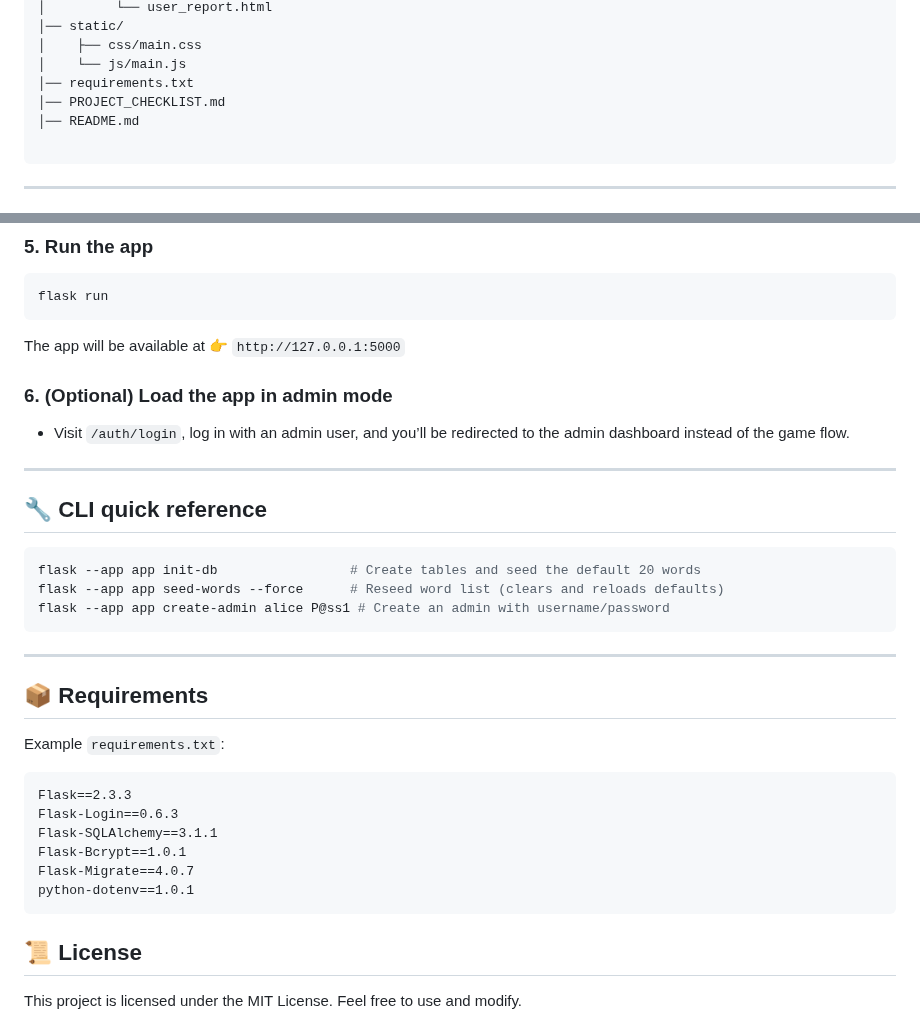
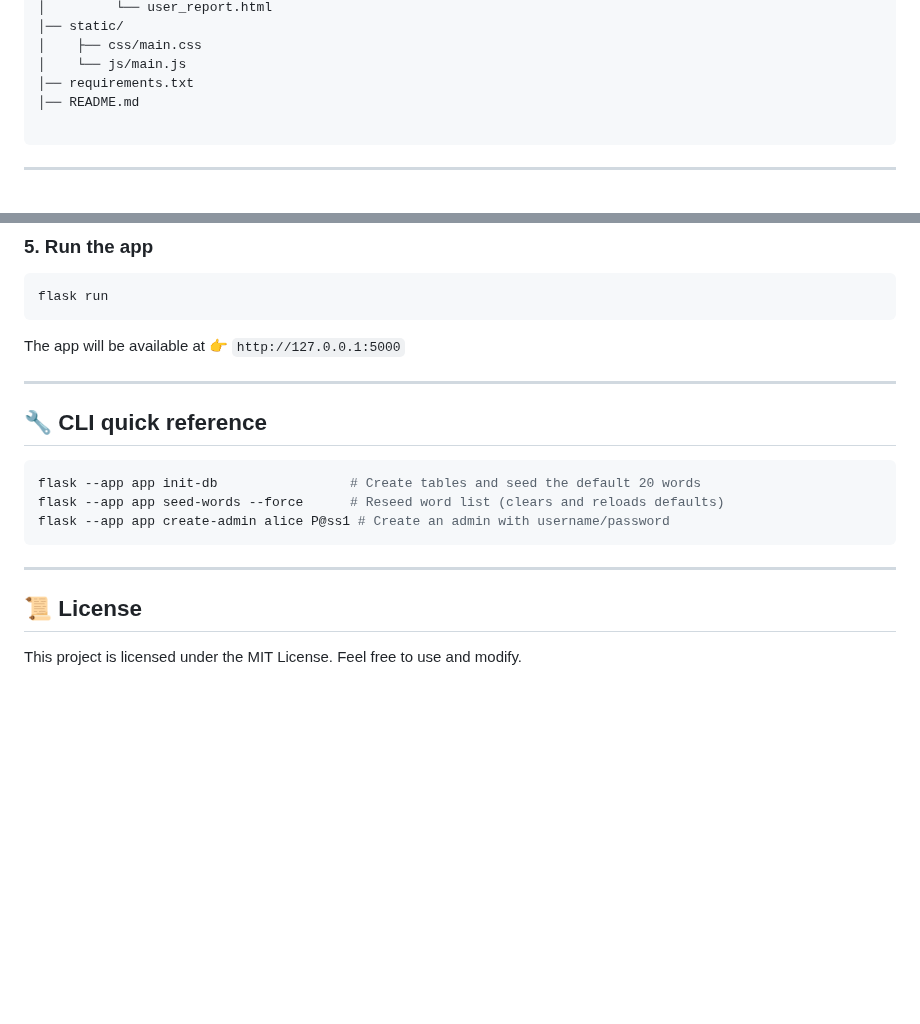
Before and after one commit to mukeshnaiduu/Cryptix, a Markdown page: README.md, 2 parts joined by grey strips. Rendered like a GitHub page; blank space fills up the shorter version.

Commit message:
Update README
Removed optional admin mode instructions and requirements section from README.

`````diff
--- a/README.md
+++ b/README.md
@@ -59,7 +59,6 @@ cryptix/
 │    ├── css/main.css
 │    └── js/main.js
 │── requirements.txt
-│── PROJECT_CHECKLIST.md
 │── README.md
 
 ````
@@ -110,9 +109,6 @@ flask run
 
 The app will be available at 👉 `http://127.0.0.1:5000`
 
-### 6. (Optional) Load the app in admin mode
-- Visit `/auth/login`, log in with an admin user, and you’ll be redirected to the admin dashboard instead of the game flow.
-
 ---
 
 ## 🔧 CLI quick reference
@@ -125,19 +121,6 @@ flask --app app create-admin alice P@ss1 # Create an admin with username/passwor
 
 ---
 
-## 📦 Requirements
-
-Example `requirements.txt`:
-
-```
-Flask==2.3.3
-Flask-Login==0.6.3
-Flask-SQLAlchemy==3.1.1
-Flask-Bcrypt==1.0.1
-Flask-Migrate==4.0.7
-python-dotenv==1.0.1
-```
-
 
 ## 📜 License
 
`````
